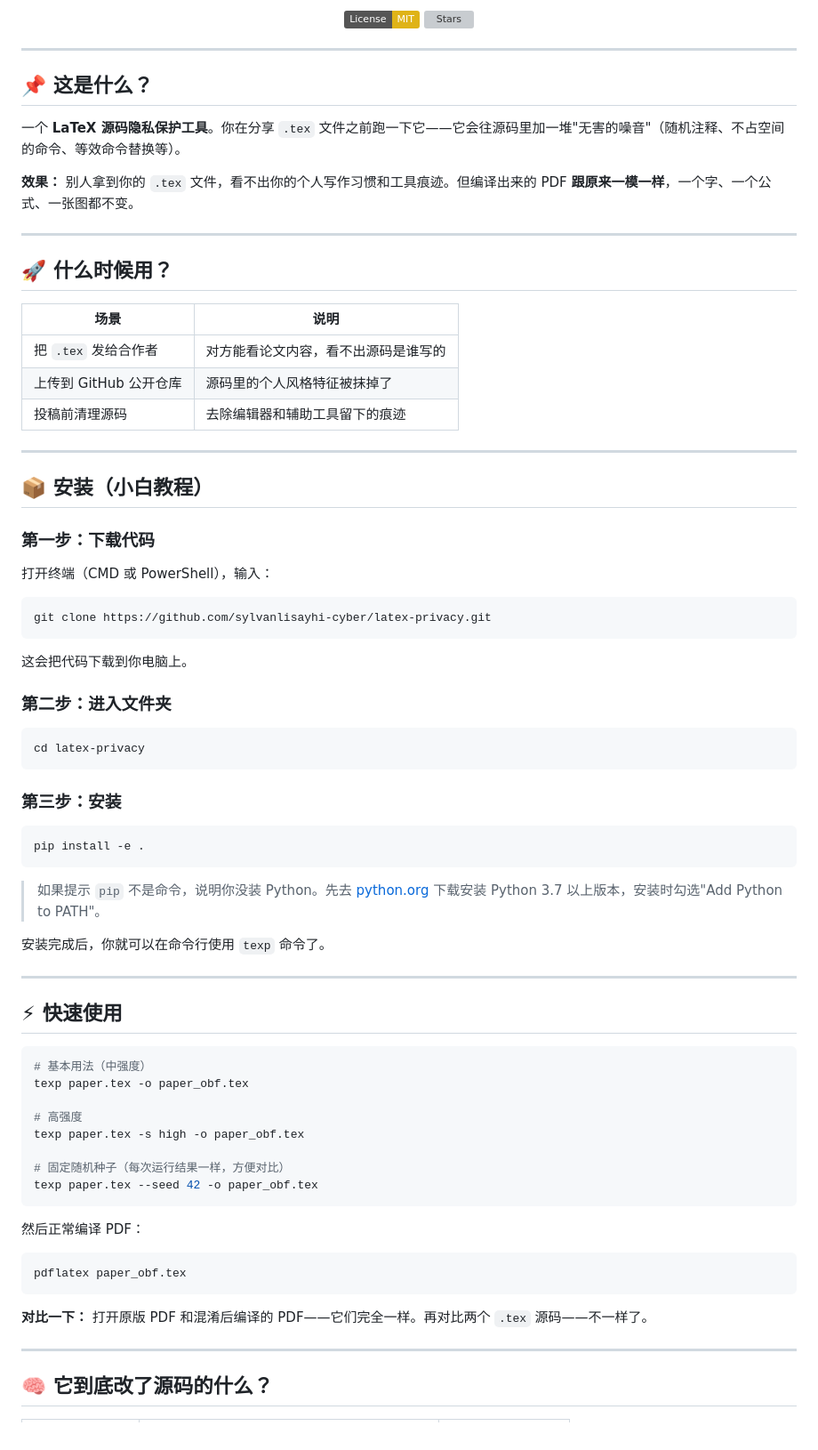
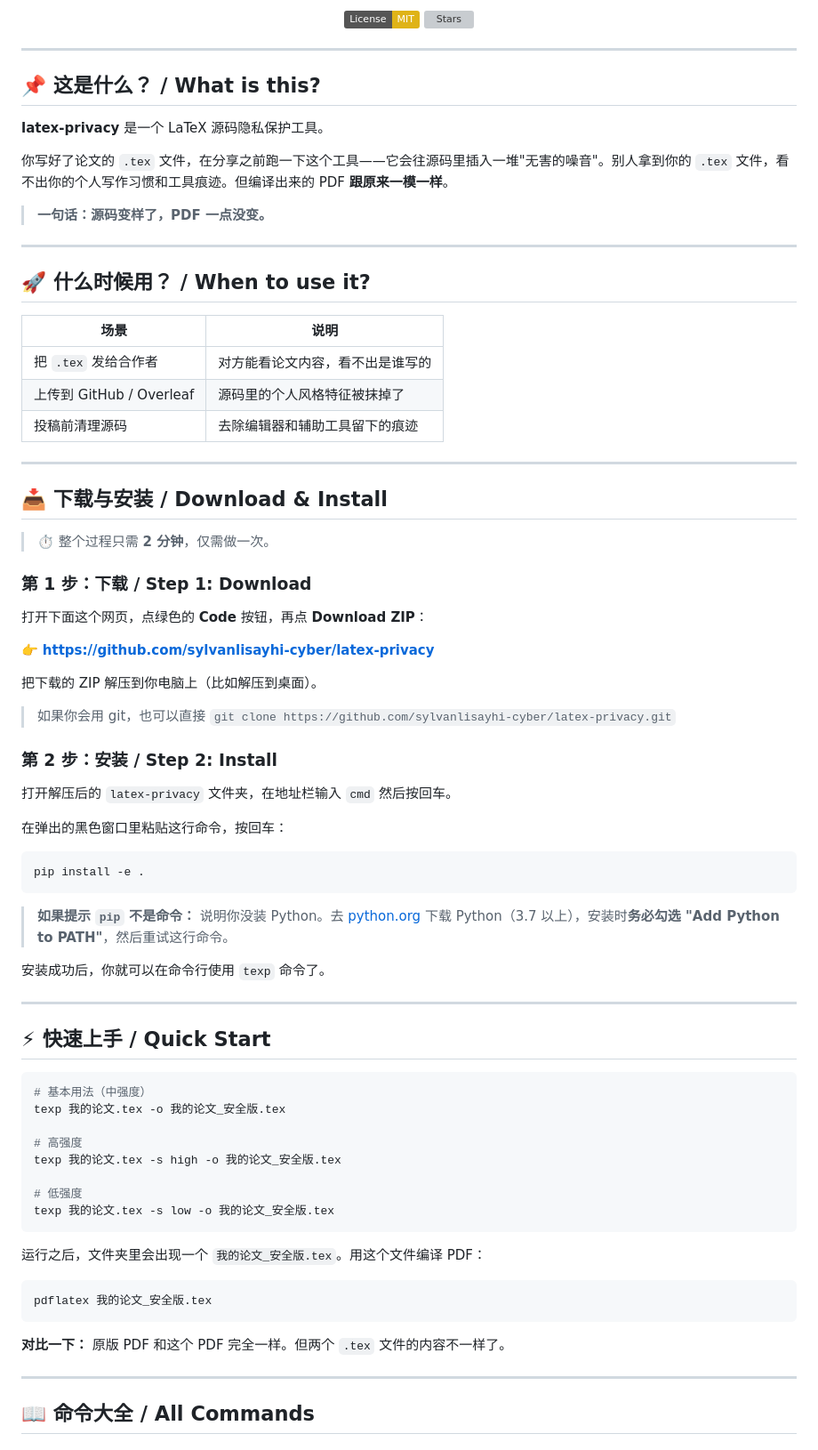
Before and after one commit to sylvanlisayhi-cyber/latex-privacy, a Markdown page: README.md, the part around one of its changes. Shown at 89% size. GitHub-like rendering; badges without logos; grey boxes are pictures that could not be loaded.

Commit message:
Rewrite README: beginner-friendly, bilingual, download ZIP approach, complete command reference

````diff
--- a/README.md
+++ b/README.md
@@ -11,76 +11,78 @@
 
 ---
 
-## 📌 这是什么？
+## 📌 这是什么？ / What is this?
 
-一个 **LaTeX 源码隐私保护工具**。你在分享 `.tex` 文件之前跑一下它——它会往源码里加一堆"无害的噪音"（随机注释、不占空间的命令、等效命令替换等）。
+**latex-privacy** 是一个 LaTeX 源码隐私保护工具。
 
-**效果：** 别人拿到你的 `.tex` 文件，看不出你的个人写作习惯和工具痕迹。但编译出来的 PDF **跟原来一模一样**，一个字、一个公式、一张图都不变。
+你写好了论文的 `.tex` 文件，在分享之前跑一下这个工具——它会往源码里插入一堆"无害的噪音"。别人拿到你的 `.tex` 文件，看不出你的个人写作习惯和工具痕迹。但编译出来的 PDF **跟原来一模一样**。
+
+> **一句话：源码变样了，PDF 一点没变。**
 
 ---
 
-## 🚀 什么时候用？
+## 🚀 什么时候用？ / When to use it?
 
 | 场景 | 说明 |
 |------|------|
-| 把 `.tex` 发给合作者 | 对方能看论文内容，看不出源码是谁写的 |
-| 上传到 GitHub 公开仓库 | 源码里的个人风格特征被抹掉了 |
+| 把 `.tex` 发给合作者 | 对方能看论文内容，看不出是谁写的 |
+| 上传到 GitHub / Overleaf | 源码里的个人风格特征被抹掉了 |
 | 投稿前清理源码 | 去除编辑器和辅助工具留下的痕迹 |
 
 ---
 
-## 📦 安装（小白教程）
+## 📥 下载与安装 / Download & Install
 
-### 第一步：下载代码
+> ⏱ 整个过程只需 **2 分钟**，仅需做一次。
 
-打开终端（CMD 或 PowerShell），输入：
+### 第 1 步：下载 / Step 1: Download
 
-```bash
-git clone https://github.com/sylvanlisayhi-cyber/latex-privacy.git
-```
+打开下面这个网页，点绿色的 **Code** 按钮，再点 **Download ZIP**：
 
-这会把代码下载到你电脑上。
+👉 **https://github.com/sylvanlisayhi-cyber/latex-privacy**
 
-### 第二步：进入文件夹
+把下载的 ZIP 解压到你电脑上（比如解压到桌面）。
 
-```bash
-cd latex-privacy
-```
+> 如果你会用 git，也可以直接 `git clone https://github.com/sylvanlisayhi-cyber/latex-privacy.git`
 
-### 第三步：安装
+### 第 2 步：安装 / Step 2: Install
+
+打开解压后的 `latex-privacy` 文件夹，在地址栏输入 `cmd` 然后按回车。
+
+在弹出的黑色窗口里粘贴这行命令，按回车：
 
 ```bash
 pip install -e .
 ```
 
-> 如果提示 `pip` 不是命令，说明你没装 Python。先去 [python.org](https://python.org) 下载安装 Python 3.7 以上版本，安装时勾选"Add Python to PATH"。
+> **如果提示 `pip` 不是命令：** 说明你没装 Python。去 [python.org](https://python.org) 下载 Python（3.7 以上），安装时**务必勾选 "Add Python to PATH"**，然后重试这行命令。
 
-安装完成后，你就可以在命令行使用 `texp` 命令了。
+安装成功后，你就可以在命令行使用 `texp` 命令了。
 
 ---
 
-## ⚡ 快速使用
+## ⚡ 快速上手 / Quick Start
 
 ```bash
 # 基本用法（中强度）
-texp paper.tex -o paper_obf.tex
+texp 我的论文.tex -o 我的论文_安全版.tex
 
 # 高强度
-texp paper.tex -s high -o paper_obf.tex
+texp 我的论文.tex -s high -o 我的论文_安全版.tex
 
-# 固定随机种子（每次运行结果一样，方便对比）
-texp paper.tex --seed 42 -o paper_obf.tex
+# 低强度
+texp 我的论文.tex -s low -o 我的论文_安全版.tex
 ```
 
-然后正常编译 PDF：
+运行之后，文件夹里会出现一个 `我的论文_安全版.tex`。用这个文件编译 PDF：
 
 ```bash
-pdflatex paper_obf.tex
+pdflatex 我的论文_安全版.tex
 ```
 
-**对比一下：** 打开原版 PDF 和混淆后编译的 PDF——它们完全一样。再对比两个 `.tex` 源码——不一样了。
+**对比一下：** 原版 PDF 和这个 PDF 完全一样。但两个 `.tex` 文件的内容不一样了。
 
 ---
 
-## 🧠 它到底改了源码的什么？
+## 📖 命令大全 / All Commands
 
````
Also changed, not shown: other parts of README.md (+85 -28 lines).
